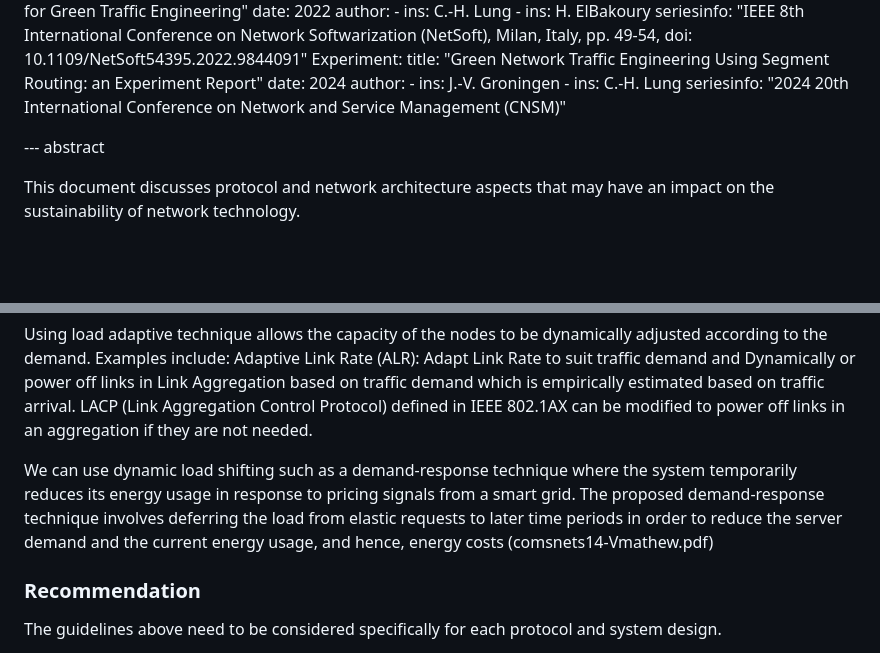
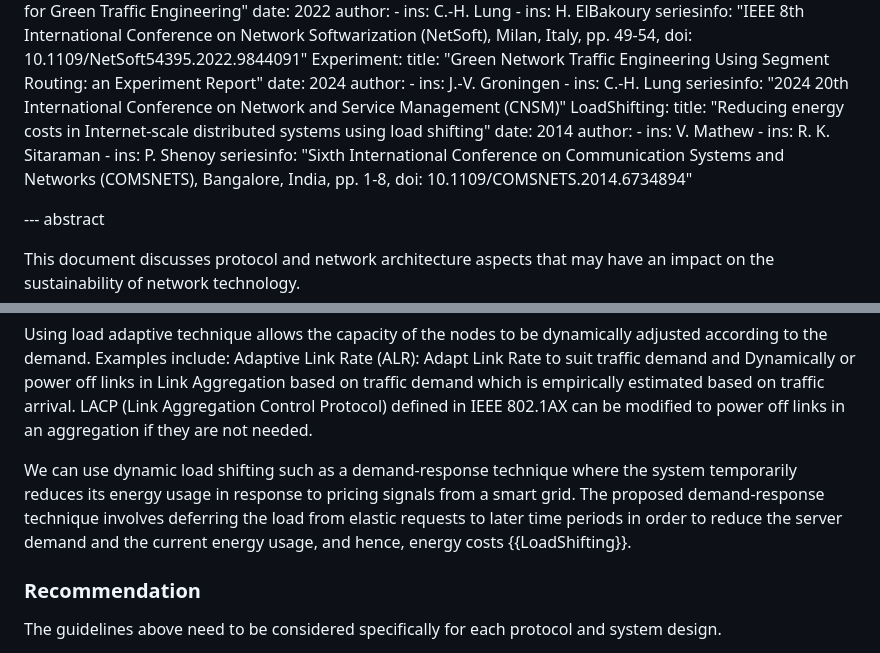
Before and after one commit to jariarkko/draft-eimpact-arch-considerations, a Markdown page: draft-eimpact-arch-considerations.md, 2 parts joined by grey strips. Drawn GitHub-style; blank space fills up the shorter version.

Commit message:
more references

```diff
--- a/draft-eimpact-arch-considerations.md
+++ b/draft-eimpact-arch-considerations.md
@@ -145,6 +145,14 @@ informative:
       - ins: J.-V. Groningen
       - ins: C.-H. Lung
     seriesinfo: "2024 20th International Conference on Network and Service Management (CNSM)"
+  LoadShifting:
+    title: "Reducing energy costs in Internet-scale distributed systems using load shifting"
+    date: 2014
+    author:
+      - ins: V. Mathew
+      - ins: R. K. Sitaraman
+      - ins: P. Shenoy
+    seriesinfo: "Sixth International Conference on Communication Systems and Networks (COMSNETS), Bangalore, India, pp. 1-8, doi: 10.1109/COMSNETS.2014.6734894"
 
 --- abstract
 
@@ -471,7 +479,7 @@ There are also algorithms for Green Traffic engineering. Here is an example whic
 
 Using load adaptive technique allows the capacity of the nodes to be dynamically adjusted according to the demand. Examples include: Adaptive Link Rate (ALR): Adapt Link Rate to suit traffic demand and Dynamically or power off links in Link Aggregation based on traffic demand which is empirically estimated based on traffic arrival. LACP (Link Aggregation Control Protocol) defined in IEEE 802.1AX can be modified to power off links in an aggregation if they are not needed.
 
-We can use dynamic load shifting such as a demand-response technique where the system temporarily reduces its energy usage in response to pricing signals from a smart grid. The proposed demand-response technique involves deferring the load from elastic requests to later time periods in order to reduce the server demand and the current energy usage, and hence, energy costs (comsnets14-Vmathew.pdf)
+We can use dynamic load shifting such as a demand-response technique where the system temporarily reduces its energy usage in response to pricing signals from a smart grid. The proposed demand-response technique involves deferring the load from elastic requests to later time periods in order to reduce the server demand and the current energy usage, and hence, energy costs {{LoadShifting}}.
 
 ### Recommendation
 
```
